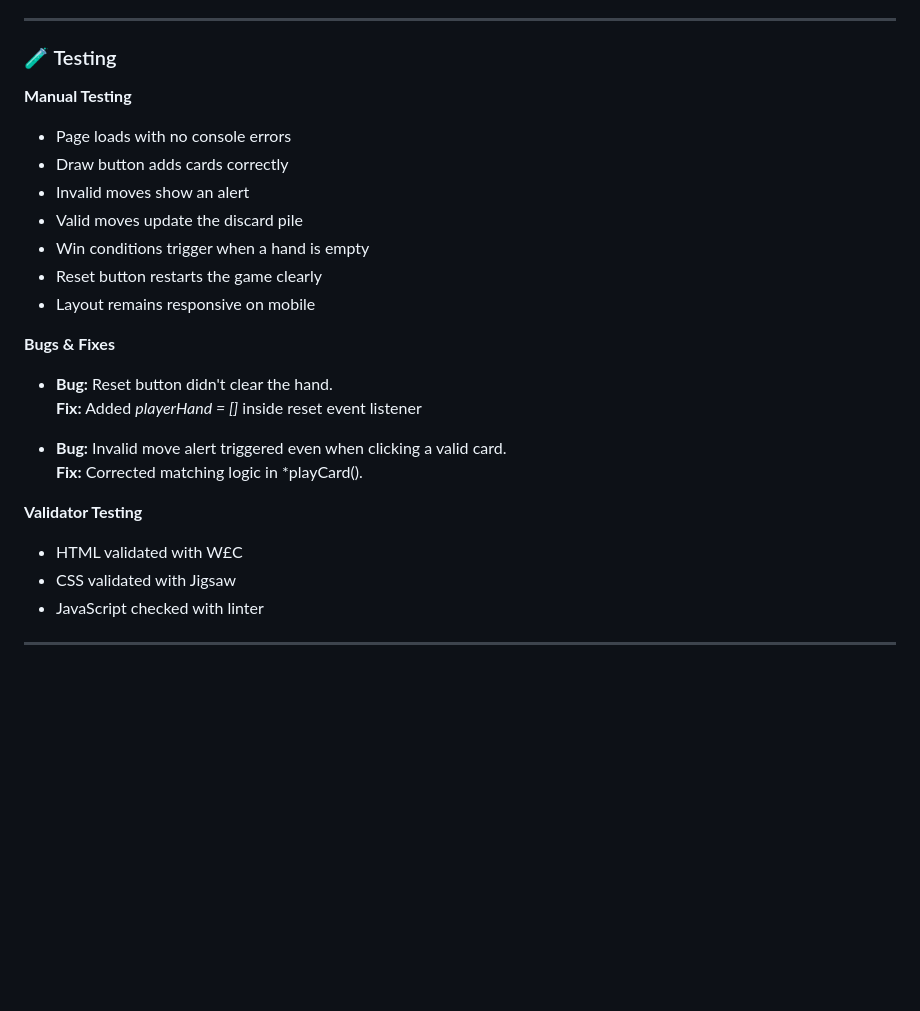
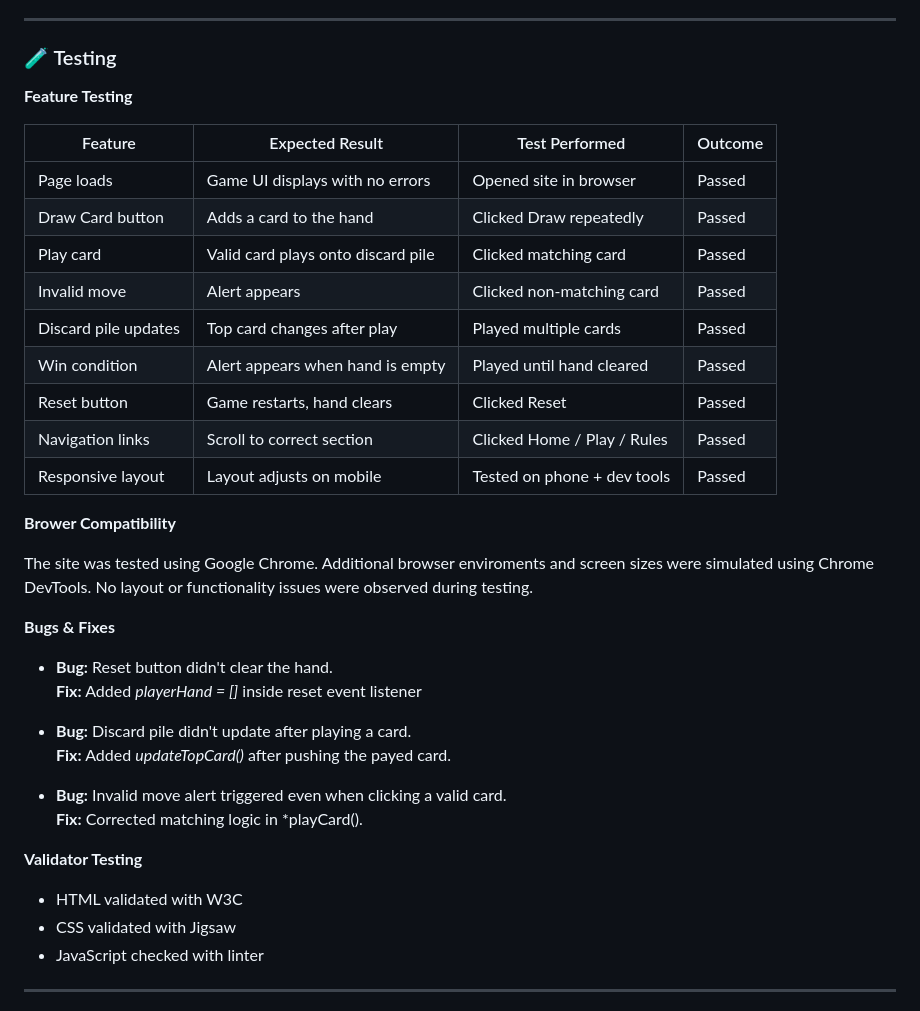
Before and after one commit to ali-moss-24/snapstack, a Markdown page: README.md, the part around the change. GitHub-like rendering; blank space fills up the shorter version.

Commit message:
Add more detail was addded to the testing section on README

```diff
--- a/README.md
+++ b/README.md
@@ -93,29 +93,42 @@ Introduce different rule sets or deck variations for easy/medium/hard modes
 
 ### 🧪 Testing
 
-**Manual Testing**
-
-- Page loads with no console errors
-- Draw button adds cards correctly
-- Invalid moves show an alert
-- Valid moves update the discard pile
-- Win conditions trigger when a hand is empty
-- Reset button restarts the game clearly
-- Layout remains responsive on mobile
 
 
+**Feature Testing**
+
+| Feature | Expected Result | Test Performed | Outcome |
+|--------|-----------------|----------------|---------|
+| Page loads | Game UI displays with no errors | Opened site in browser | Passed |
+| Draw Card button | Adds a card to the hand | Clicked Draw repeatedly | Passed |
+| Play card | Valid card plays onto discard pile | Clicked matching card | Passed |
+| Invalid move | Alert appears | Clicked non‑matching card | Passed |
+| Discard pile updates | Top card changes after play | Played multiple cards | Passed |
+| Win condition | Alert appears when hand is empty | Played until hand cleared | Passed |
+| Reset button | Game restarts, hand clears | Clicked Reset | Passed |
+| Navigation links | Scroll to correct section | Clicked Home / Play / Rules | Passed |
+| Responsive layout | Layout adjusts on mobile | Tested on phone + dev tools | Passed |
+
+**Brower Compatibility**
+
+The site was tested using Google Chrome.
+Additional browser enviroments and screen sizes were simulated using Chrome DevTools.
+No layout or functionality issues were observed during testing.
 
 **Bugs & Fixes**
 
 - **Bug:** Reset button didn't clear the hand.
 **Fix:** Added *playerHand = []* inside reset event listener
 
+- **Bug:** Discard pile didn't update after playing a card.
+**Fix:** Added *updateTopCard()* after pushing the payed card.
+
 - **Bug:** Invalid move alert triggered even when clicking a valid card.
 **Fix:** Corrected matching logic in *playCard().
 
 **Validator Testing**
 
-- HTML validated with W£C
+- HTML validated with W3C
 - CSS validated with Jigsaw
 - JavaScript checked with linter
 
```
